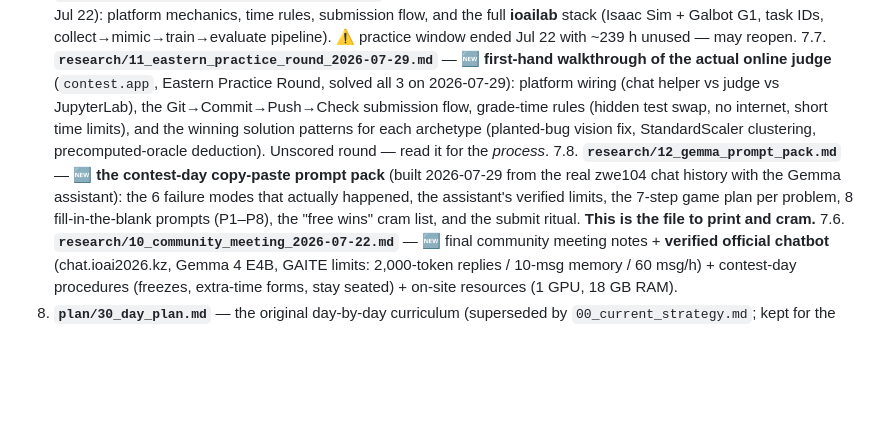
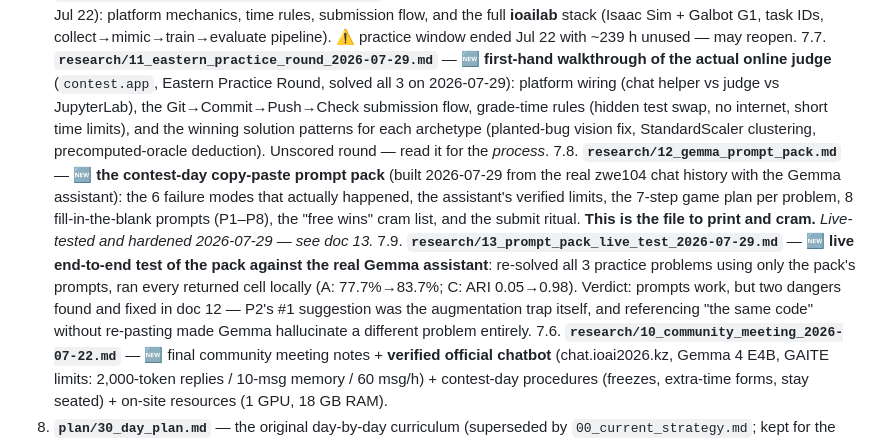
Before and after one commit to tapiwamakandigona/ioai-prep, a Markdown page: README.md, the part around the change. Drawn GitHub-style; blank space fills up the shorter version.

Commit message:
Live-test the prompt pack vs real Gemma; harden P2/P7, add hard rule #0 (doc 13)

```diff
--- a/README.md
+++ b/README.md
@@ -17,7 +17,8 @@ Preparation hub for the **GAITE Contest at IOAI 2026** (Astana, Kazakhstan, Aug
 7. **`research/07_team_challenge_email.md`** — official ISC email (Jul 10): Team Challenge practice round on GALBOT simulation, Yandex Contest example task, all essential links, Jul 22 community meeting.
 7.5. **`research/09_galbot_simulation_platform.md`** — 🆕 **first-hand walkthrough of simulation.galbot.com** (logged in Jul 22): platform mechanics, time rules, submission flow, and the full **ioailab** stack (Isaac Sim + Galbot G1, task IDs, collect→mimic→train→evaluate pipeline). ⚠️ practice window ended Jul 22 with ~239 h unused — may reopen.
 7.7. **`research/11_eastern_practice_round_2026-07-29.md`** — 🆕 **first-hand walkthrough of the actual online judge** (`contest.app`, Eastern Practice Round, solved all 3 on 2026-07-29): platform wiring (chat helper vs judge vs JupyterLab), the Git→Commit→Push→Check submission flow, grade-time rules (hidden test swap, no internet, short time limits), and the winning solution patterns for each archetype (planted-bug vision fix, StandardScaler clustering, precomputed-oracle deduction). Unscored round — read it for the *process*.
-7.8. **`research/12_gemma_prompt_pack.md`** — 🆕 **the contest-day copy-paste prompt pack** (built 2026-07-29 from the real zwe104 chat history with the Gemma assistant): the 6 failure modes that actually happened, the assistant's verified limits, the 7-step game plan per problem, 8 fill-in-the-blank prompts (P1–P8), the "free wins" cram list, and the submit ritual. **This is the file to print and cram.**
+7.8. **`research/12_gemma_prompt_pack.md`** — 🆕 **the contest-day copy-paste prompt pack** (built 2026-07-29 from the real zwe104 chat history with the Gemma assistant): the 6 failure modes that actually happened, the assistant's verified limits, the 7-step game plan per problem, 8 fill-in-the-blank prompts (P1–P8), the "free wins" cram list, and the submit ritual. **This is the file to print and cram.** *Live-tested and hardened 2026-07-29 — see doc 13.*
+7.9. **`research/13_prompt_pack_live_test_2026-07-29.md`** — 🆕 **live end-to-end test of the pack against the real Gemma assistant**: re-solved all 3 practice problems using only the pack's prompts, ran every returned cell locally (A: 77.7%→83.7%; C: ARI 0.05→0.98). Verdict: prompts work, but two dangers found and fixed in doc 12 — P2's #1 suggestion was the augmentation trap itself, and referencing "the same code" without re-pasting made Gemma hallucinate a different problem entirely.
 7.6. **`research/10_community_meeting_2026-07-22.md`** — 🆕 final community meeting notes + **verified official chatbot** (chat.ioai2026.kz, Gemma 4 E4B, GAITE limits: 2,000-token replies / 10-msg memory / 60 msg/h) + contest-day procedures (freezes, extra-time forms, stay seated) + on-site resources (1 GPU, 18 GB RAM).
 8. **`plan/30_day_plan.md`** — the original day-by-day curriculum (superseded by `00_current_strategy.md`; kept for the Baseline Improvement Loop and reference).
 9. **`plan/snippets.md`** — starter personal snippets file; grow it during prep, know it by heart on contest day.
```
Also changed, not shown: research/12_gemma_prompt_pack.md (+18 -1 lines), research/13_prompt_pack_live_test_2026-07-29.md (added, +70 -0 lines).
